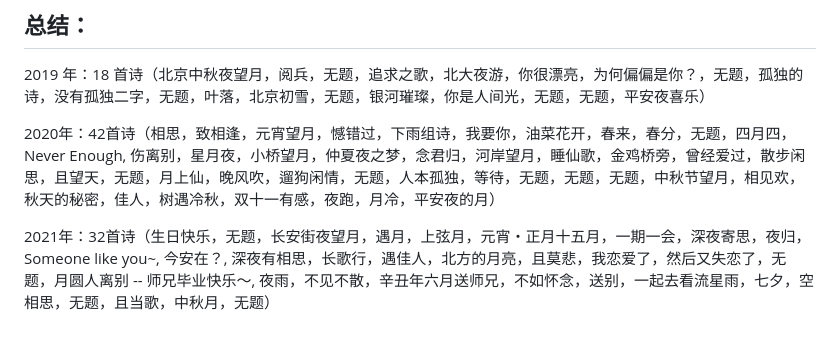
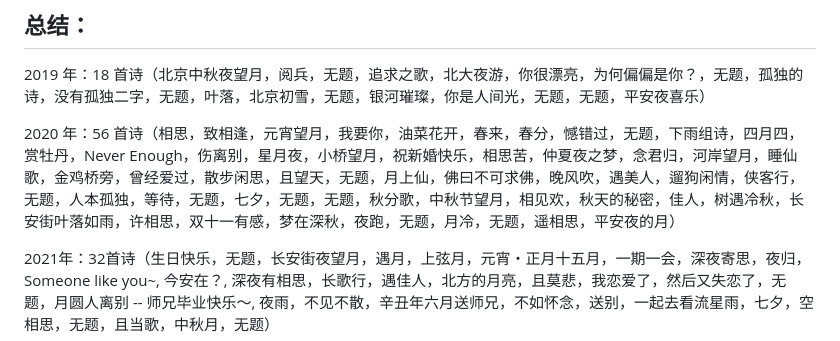
Before and after one commit to yudonglin506311858/Donglin_Poems, a Markdown page: README.md, the part around the change. Rendered like a GitHub page.

```diff
--- a/README.md
+++ b/README.md
@@ -9,7 +9,7 @@
 ## 总结：
 2019 年：18 首诗（北京中秋夜望月，阅兵，无题，追求之歌，北大夜游，你很漂亮，为何偏偏是你？，无题，孤独的诗，没有孤独二字，无题，叶落，北京初雪，无题，银河璀璨，你是人间光，无题，无题，平安夜喜乐）
 
-2020年：42首诗（相思，致相逢，元宵望月，憾错过，下雨组诗，我要你，油菜花开，春来，春分，无题，四月四，Never Enough, 伤离别，星月夜，小桥望月，仲夏夜之梦，念君归，河岸望月，睡仙歌，金鸡桥旁，曾经爱过，散步闲思，且望天，无题，月上仙，晚风吹，遛狗闲情，无题，人本孤独，等待，无题，无题，无题，中秋节望月，相见欢，秋天的秘密，佳人，树遇冷秋，双十一有感，夜跑，月冷，平安夜的月）
+2020 年：56 首诗（相思，致相逢，元宵望月，我要你，油菜花开，春来，春分，憾错过，无题，下雨组诗，四月四，赏牡丹，Never Enough，伤离别，星月夜，小桥望月，祝新婚快乐，相思苦，仲夏夜之梦，念君归，河岸望月，睡仙歌，金鸡桥旁，曾经爱过，散步闲思，且望天，无题，月上仙，佛曰不可求佛，晚风吹，遇美人，遛狗闲情，侠客行，无题，人本孤独，等待，无题，七夕，无题，无题，秋分歌，中秋节望月，相见欢，秋天的秘密，佳人，树遇冷秋，长安街叶落如雨，许相思，双十一有感，梦在深秋，夜跑，无题，月冷，无题，遥相思，平安夜的月）
 
 2021年：32首诗（生日快乐，无题，长安街夜望月，遇月，上弦月，元宵・正月十五月，一期一会，深夜寄思，夜归，Someone like you~, 今安在？, 深夜有相思，长歌行，遇佳人，北方的月亮，且莫悲，我恋爱了，然后又失恋了，无题，月圆人离别 -- 师兄毕业快乐～, 夜雨，不见不散，辛丑年六月送师兄，不如怀念，送别，一起去看流星雨，七夕，空相思，无题，且当歌，中秋月，无题）
 
```
